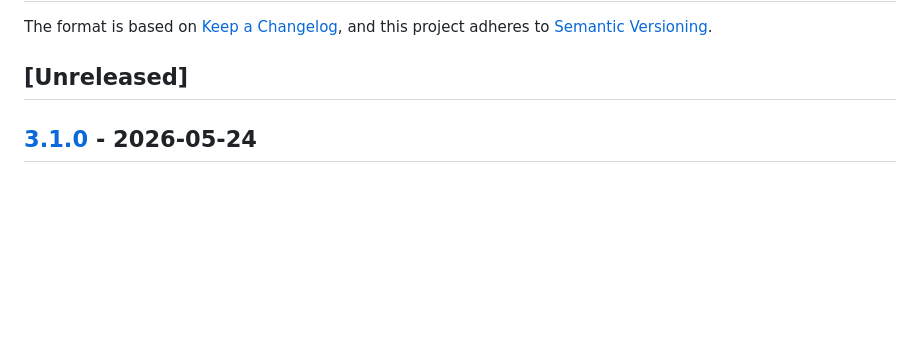
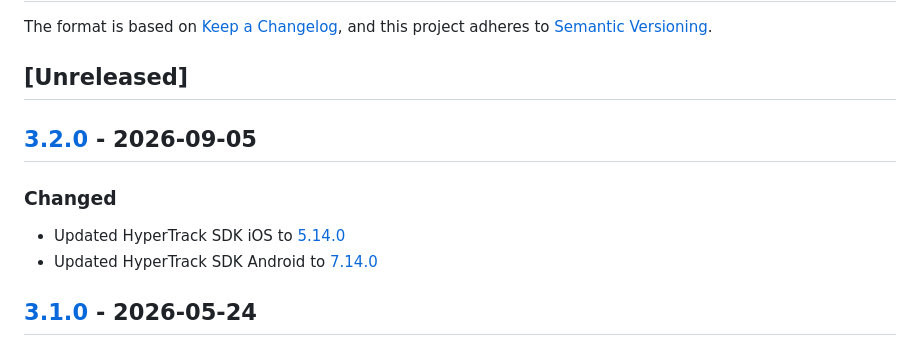
Before and after one commit to hypertrack/sdk-flutter, a Markdown page: CHANGELOG.md, the part around one of its changes. Rendered like a GitHub page; blank space fills up the shorter version.

Commit message:
Add the 3.2.0 CHANGELOG entry (#75)
Adds the missing `3.2.0` section and its link reference to
`CHANGELOG.md`. The release `3.2.0` is already published; this change is
the CHANGELOG only. No source, version, or tag changes.

Refs hypertrack/mobile#1194

Co-authored-by: thomas <thomas@hypertrack.com>

```diff
--- a/CHANGELOG.md
+++ b/CHANGELOG.md
@@ -4,6 +4,13 @@ The format is based on [Keep a Changelog](https://keepachangelog.com/en/1.0.0/),
 and this project adheres to [Semantic Versioning](https://semver.org/spec/v2.0.0.html).
 
 ## [Unreleased]
+
+## [3.2.0] - 2026-09-05
+
+### Changed
+
+- Updated HyperTrack SDK iOS to [5.14.0](https://github.com/hypertrack/sdk-ios/releases/tag/5.14.0)
+- Updated HyperTrack SDK Android to [7.14.0](https://github.com/hypertrack/sdk-android/releases/tag/7.14.0)
 
 ## [3.1.0] - 2026-05-24
 
```
Also changed, not shown: other parts of CHANGELOG.md (+1 -0 lines).
